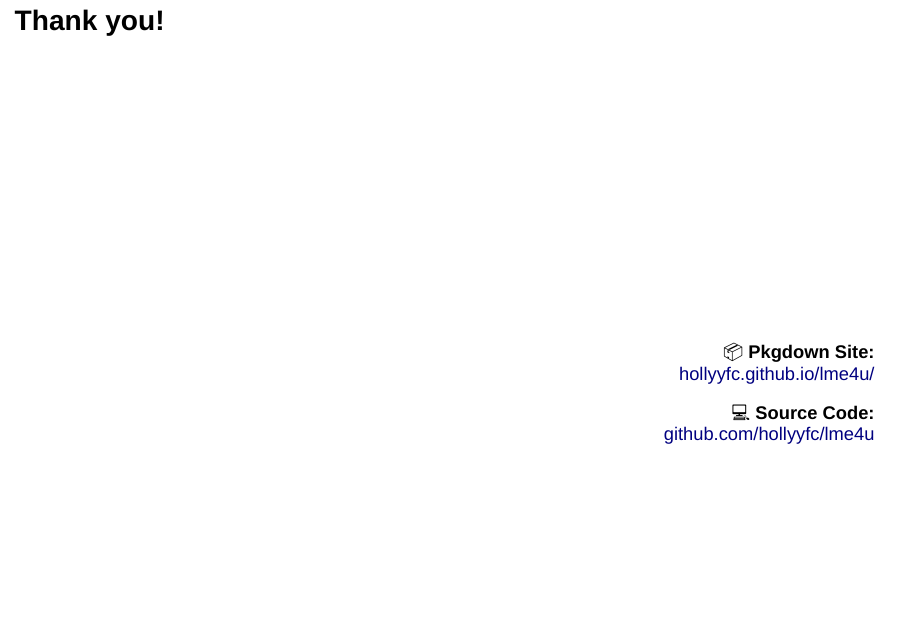
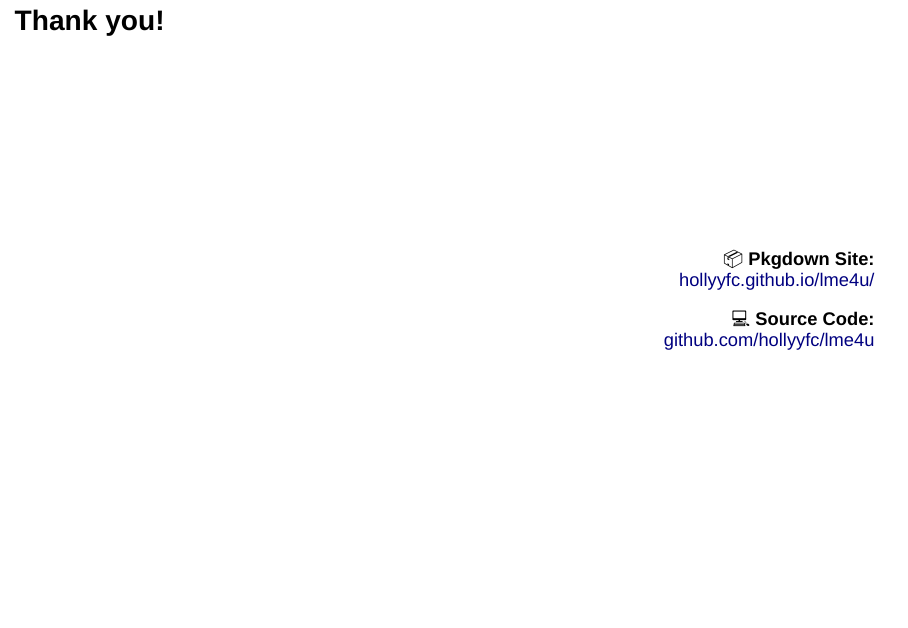
Before and after one commit to hollyyfc/portfolio_pre, a Quarto document (index.qmd): page 33 of 33. Rendered offline with R 4.5, knitr and Pandoc in place of Quarto, with nearby package versions; drawn as Slidy slides in place of the format the file asks for; some code elsewhere in the file could not run offline.

Commit message:
Justify layout

```diff
--- a/index.qmd
+++ b/index.qmd
@@ -467,7 +467,7 @@ In R, we translate to:
 # Thank you!
 
 
-<div style="display: flex; flex-direction: column; justify-content: flex-end; height: 65vh;">
+<div style="display: flex; flex-direction: column; justify-content: flex-end; height: 50vh;">
 <div style="font-size: 25px; text-align: right;">
 
 📦 <strong>Pkgdown Site:</strong><br>
```
Also changed, not shown: .quarto/idx/index.qmd.json, 1 other file.
